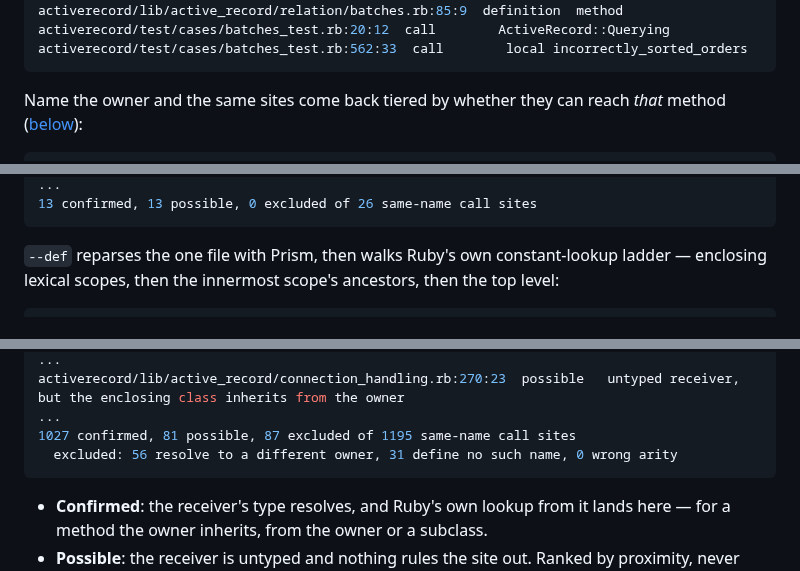
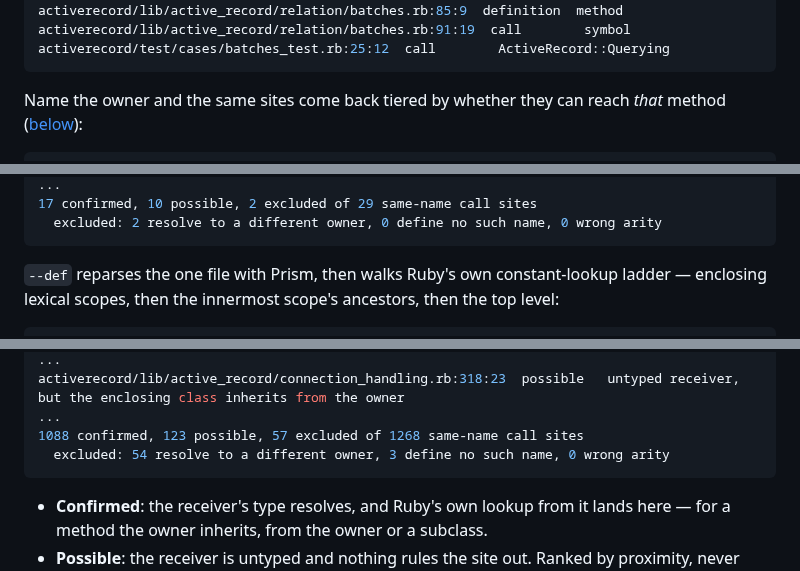
Before and after one commit to dpep/trekr, a Markdown page: README.md, 3 parts joined by grey strips. Drawn GitHub-style.

````diff
--- a/README.md
+++ b/README.md
@@ -99,7 +99,7 @@ activerecord/lib/active_record/destroy_association_async_job.rb:28:82  call
 activerecord/lib/active_record/querying.rb:24:14  definition  method
 activerecord/lib/active_record/relation/batches.rb:85:9  definition  method
-activerecord/test/cases/batches_test.rb:20:12  call        ActiveRecord::Querying
-activerecord/test/cases/batches_test.rb:562:33  call        local incorrectly_sorted_orders
+activerecord/lib/active_record/relation/batches.rb:91:19  call        symbol
+activerecord/test/cases/batches_test.rb:25:12  call        ActiveRecord::Querying
 ```
 
 Name the owner and the same sites come back tiered by whether they can reach
@@ -114,5 +114,6 @@ activerecord/lib/active_record/destroy_association_async_job.rb:28:82  possible
 ...
-13 confirmed, 13 possible, 0 excluded of 26 same-name call sites
+17 confirmed, 10 possible, 2 excluded of 29 same-name call sites
+  excluded: 2 resolve to a different owner, 0 define no such name, 0 wrong arity
 ```
 
 `--def` reparses the one file with Prism, then walks Ruby's own
@@ -261,8 +262,8 @@ actioncable/test/subscription_adapter/postgresql_test.rb:71:38  confirmed  the r
 ...
-activerecord/lib/active_record/connection_handling.rb:270:23  possible   untyped receiver, but the enclosing class inherits from the owner
+activerecord/lib/active_record/connection_handling.rb:318:23  possible   untyped receiver, but the enclosing class inherits from the owner
 ...
-1027 confirmed, 81 possible, 87 excluded of 1195 same-name call sites
-  excluded: 56 resolve to a different owner, 31 define no such name, 0 wrong arity
+1088 confirmed, 123 possible, 57 excluded of 1268 same-name call sites
+  excluded: 54 resolve to a different owner, 3 define no such name, 0 wrong arity
 ```
 
 - **Confirmed**: the receiver's type resolves, and Ruby's own lookup from it
````
Also changed, not shown: other parts of README.md (+9 -9 lines).
